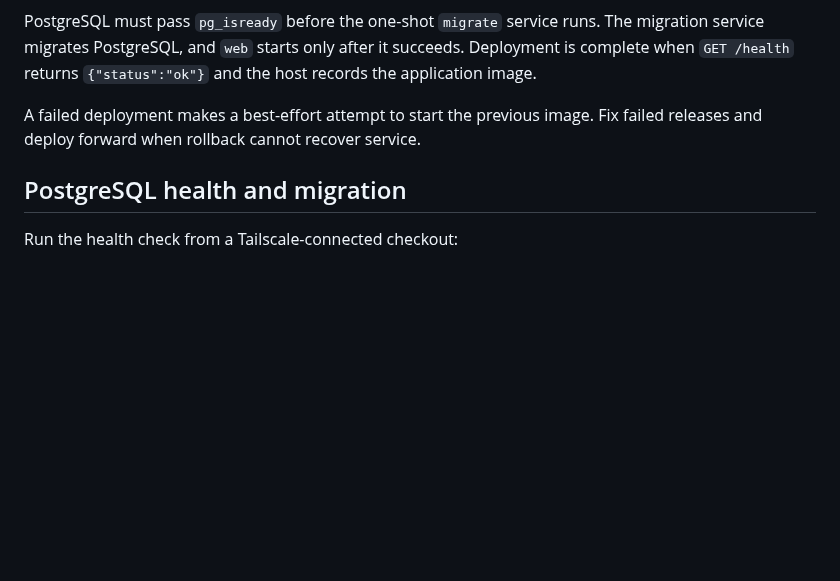
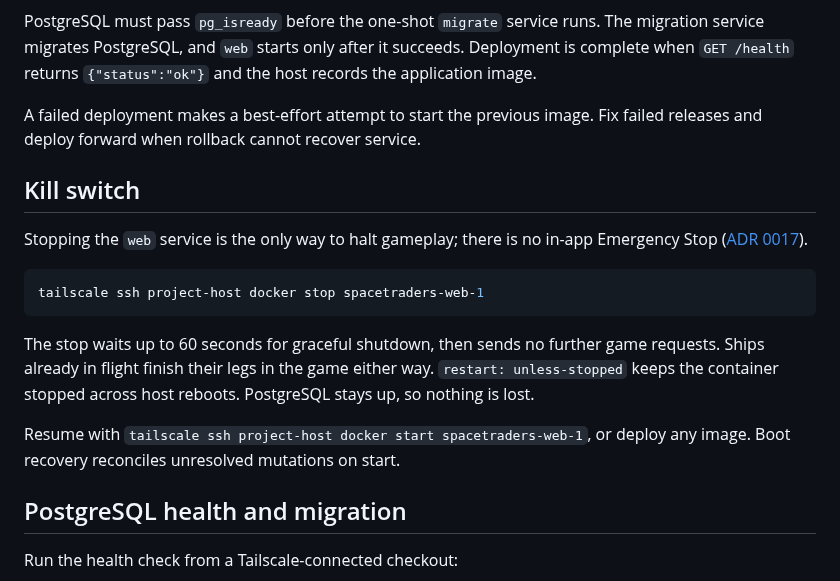
Before and after one commit to bturney/spacetraders, a Markdown page: docs/operations/project-host.md, the part around the change. GitHub-like rendering; blank space fills up the shorter version.

Commit message:
docs: document stopping web as the project-host kill switch (#759)
Co-Authored-By: Claude Opus 5.5 <noreply@anthropic.com>

````diff
--- a/docs/operations/project-host.md
+++ b/docs/operations/project-host.md
@@ -70,6 +70,23 @@ and the host records the application image.
 A failed deployment makes a best-effort attempt to start the previous image.
 Fix failed releases and deploy forward when rollback cannot recover service.
 
+## Kill switch
+
+Stopping the `web` service is the only way to halt gameplay; there is no in-app
+Emergency Stop ([ADR 0017](../adr/0017-nothing-needs-the-operator.md)).
+
+```sh
+tailscale ssh project-host docker stop spacetraders-web-1
+```
+
+The stop waits up to 60 seconds for graceful shutdown, then sends no further
+game requests. Ships already in flight finish their legs in the game either
+way. `restart: unless-stopped` keeps the container stopped across host reboots.
+PostgreSQL stays up, so nothing is lost.
+
+Resume with `tailscale ssh project-host docker start spacetraders-web-1`, or
+deploy any image. Boot recovery reconciles unresolved mutations on start.
+
 ## PostgreSQL health and migration
 
 Run the health check from a Tailscale-connected checkout:
````
